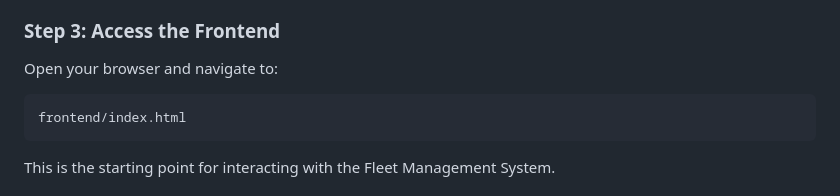
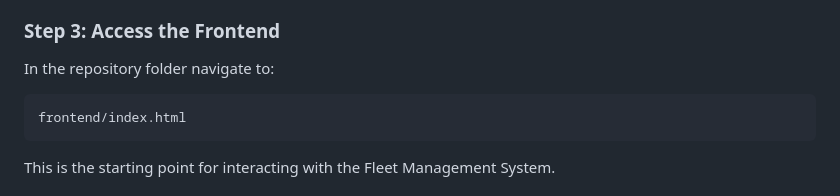
Before and after one commit to sotos92/FleetManagementSystem, a Markdown page: README.md, the part around the change. GitHub-like rendering.

````diff
--- a/README.md
+++ b/README.md
@@ -50,7 +50,7 @@ This command builds and runs all required services:
 - PostgreSQL database
 
 ### Step 3: Access the Frontend
-Open your browser and navigate to:
+In the repository folder navigate to:
 ```
 frontend/index.html
 ```
````
